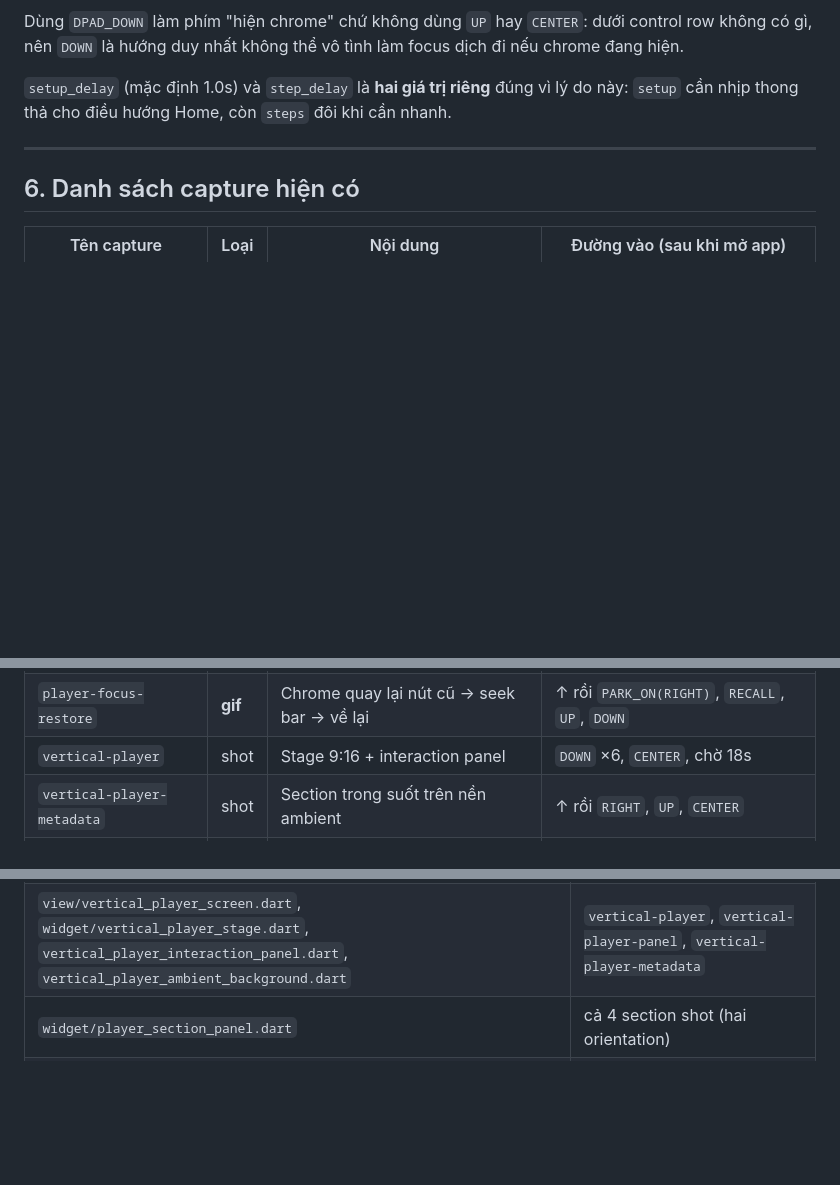
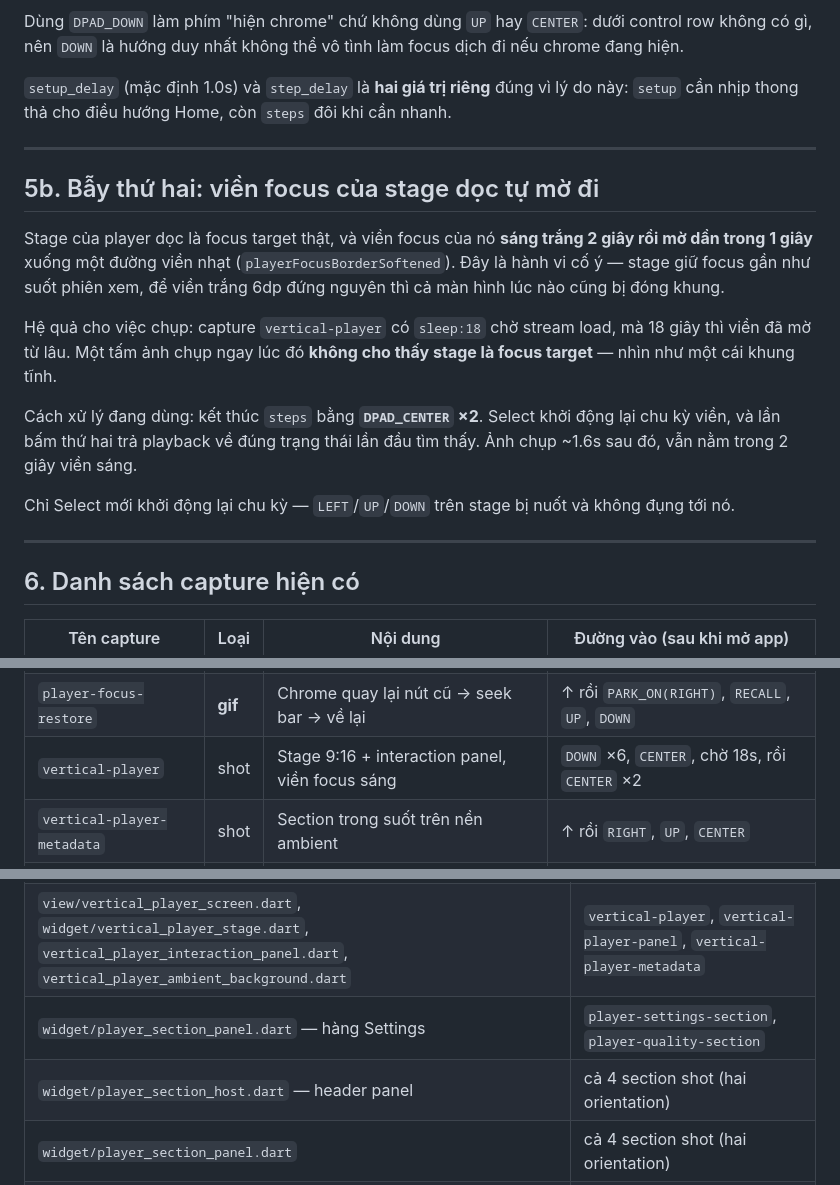
Before and after one commit to congnguyen1124/flutter-steam-tv, a Markdown page: updateReadme.md, 3 parts joined by grey strips. GitHub-like rendering; blank space fills up the shorter version.

```diff
--- a/updateReadme.md
+++ b/updateReadme.md
@@ -205,6 +205,25 @@ nhịp thong thả cho điều hướng Home, còn `steps` đôi khi cần nhanh
 
 ---
 
+## 5b. Bẫy thứ hai: viền focus của stage dọc tự mờ đi
+
+Stage của player dọc là focus target thật, và viền focus của nó **sáng trắng 2 giây rồi mờ dần trong
+1 giây** xuống một đường viền nhạt (`playerFocusBorderSoftened`). Đây là hành vi cố ý — stage giữ
+focus gần như suốt phiên xem, để viền trắng 6dp đứng nguyên thì cả màn hình lúc nào cũng bị đóng
+khung.
+
+Hệ quả cho việc chụp: capture `vertical-player` có `sleep:18` chờ stream load, mà 18 giây thì viền đã
+mờ từ lâu. Một tấm ảnh chụp ngay lúc đó **không cho thấy stage là focus target** — nhìn như một cái
+khung tĩnh.
+
+Cách xử lý đang dùng: kết thúc `steps` bằng **`DPAD_CENTER` ×2**. Select khởi động lại chu kỳ viền,
+và lần bấm thứ hai trả playback về đúng trạng thái lần đầu tìm thấy. Ảnh chụp ~1.6s sau đó, vẫn nằm
+trong 2 giây viền sáng.
+
+Chỉ Select mới khởi động lại chu kỳ — `LEFT`/`UP`/`DOWN` trên stage bị nuốt và không đụng tới nó.
+
+---
+
 ## 6. Danh sách capture hiện có
 
 | Tên capture | Loại | Nội dung | Đường vào (sau khi mở app) |
@@ -227,7 +246,7 @@ nhịp thong thả cho điều hướng Home, còn `steps` đôi khi cần nhanh
 | `player-settings-section` | shot | Danh sách Settings | ↑ rồi `PARK_ON(RIGHT)`, `RECALL`, `CENTER` |
 | `player-quality-section` | shot | Panel Quality chồng lên Settings | ↑ rồi `PARK_ON(RIGHT)`, `RECALL`, `CENTER` ×2 |
 | `player-focus-restore` | **gif** | Chrome quay lại nút cũ → seek bar → về lại | ↑ rồi `PARK_ON(RIGHT)`, `RECALL`, `UP`, `DOWN` |
-| `vertical-player` | shot | Stage 9:16 + interaction panel | `DOWN` ×6, `CENTER`, chờ 18s |
+| `vertical-player` | shot | Stage 9:16 + interaction panel, viền focus sáng | `DOWN` ×6, `CENTER`, chờ 18s, rồi `CENTER` ×2 |
 | `vertical-player-metadata` | shot | Section trong suốt trên nền ambient | ↑ rồi `RIGHT`, `UP`, `CENTER` |
 | `vertical-player-panel` | **gif** | Stage → panel → dịch trong action row | ↑ rồi `RIGHT`, `UP`, `DOWN`, `RIGHT`, `LEFT` |
 
@@ -248,6 +267,8 @@ của [`tools/capture_media.py`](tools/capture_media.py).
 | `widget/player_seek_bar.dart` | `player-controller`, `player-focus-restore` |
 | `view/player_screen.dart` | `player-surface`, `player-controller`, `player-focus-restore`, cả 3 section shot ngang |
 | `view/vertical_player_screen.dart`, `widget/vertical_player_stage.dart`, `vertical_player_interaction_panel.dart`, `vertical_player_ambient_background.dart` | `vertical-player`, `vertical-player-panel`, `vertical-player-metadata` |
+| `widget/player_section_panel.dart` — hàng Settings | `player-settings-section`, `player-quality-section` |
+| `widget/player_section_host.dart` — header panel | cả 4 section shot (hai orientation) |
 | `widget/player_section_panel.dart` | cả 4 section shot (hai orientation) |
 | `widget/player_section_host.dart`, `player_animated_section.dart`, `player_parked_focus_target.dart` | cả 4 section shot (hai orientation) |
 | `model/player_section_stack.dart`, `player_focus_owner.dart` | cả 4 section shot **và** `player-focus-restore` |
```
Also changed, not shown: other parts of updateReadme.md (+2 -0 lines), README.md (+16 -4 lines), docs/images/vertical-player-panel-android.gif, 5 other files.
